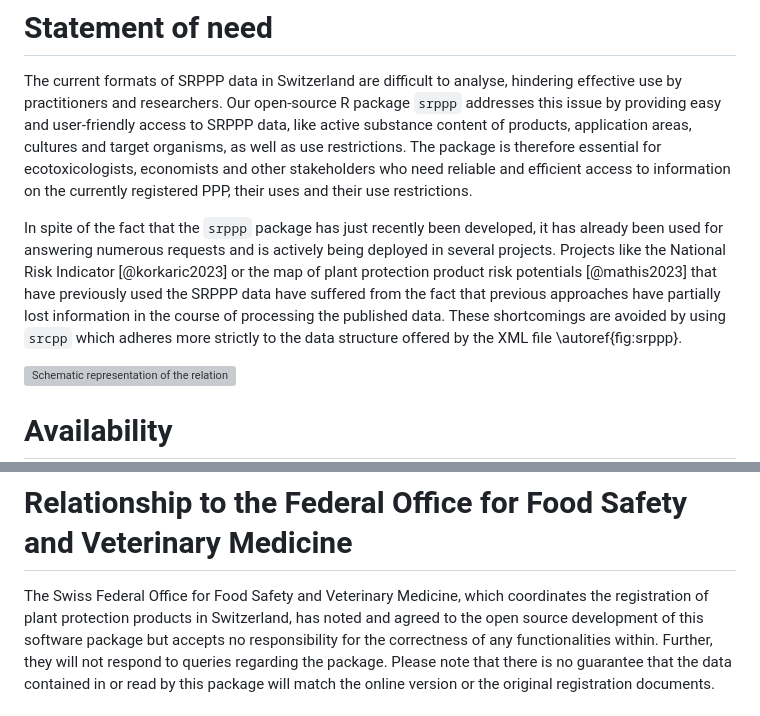
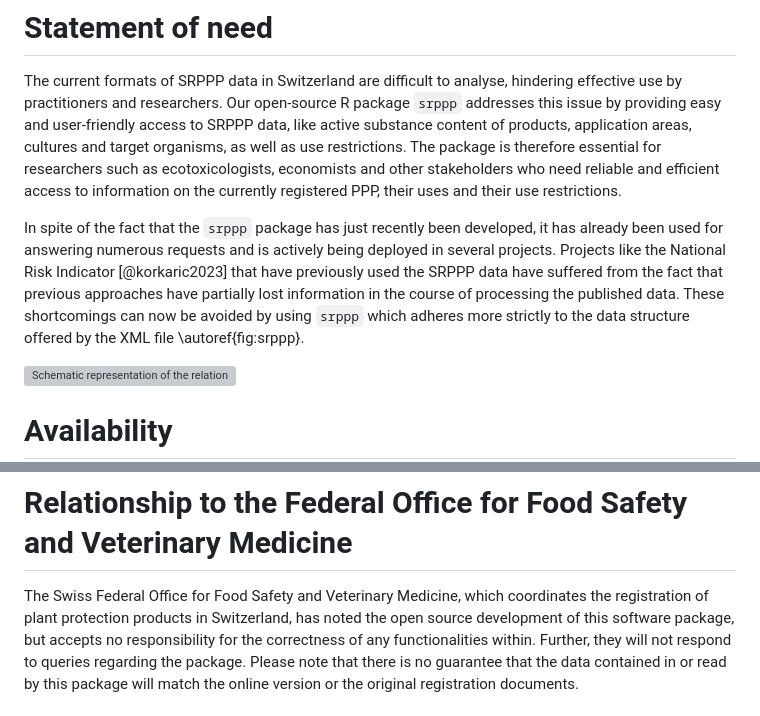
Before and after one commit to agroscope-ch/srppp, a Markdown page: vignettes/joss/paper.md, 2 parts joined by grey strips. Rendered like a GitHub page; grey boxes are pictures that could not be loaded.

Commit message:
Some further improvements of the text

```diff
--- a/vignettes/joss/paper.md
+++ b/vignettes/joss/paper.md
@@ -51,19 +51,19 @@ hindering effective use by practitioners and researchers. Our open-source
 R package `srppp` addresses this issue by providing easy and user-friendly
 access to SRPPP data, like active substance content of products, application
 areas, cultures and target organisms, as well as use restrictions. The
-package is therefore essential for ecotoxicologists, economists and other
-stakeholders who need reliable and efficient access to information on the
-currently registered PPP, their uses and their use restrictions.
+package is therefore essential for researchers such as ecotoxicologists,
+economists and other stakeholders who need reliable and efficient access to
+information on the currently registered PPP, their uses and their use
+restrictions.
 
 In spite of the fact that the `srppp` package has just recently been
 developed, it has already been used for answering numerous requests
 and is actively being deployed in several projects. Projects like the National
-Risk Indicator [@korkaric2023] or the map of plant protection product risk
-potentials [@mathis2023] that have previously used the SRPPP data have suffered
-from the fact that previous approaches have partially lost information in the
-course of processing the published data. These shortcomings are avoided by
-using `srcpp` which adheres more strictly to the data structure offered by the
-XML file \autoref{fig:srppp}.
+Risk Indicator [@korkaric2023] that have previously used the SRPPP data have
+suffered from the fact that previous approaches have partially lost information
+in the course of processing the published data. These shortcomings can now be
+avoided by using `srppp` which adheres more strictly to the data structure
+offered by the XML file \autoref{fig:srppp}.
 
 ![Schematic representation of the relations between the tables\label{fig:srppp}](srppp.png)
 
@@ -88,7 +88,7 @@ relational data in R without the need for an external database engine.
 
 The Swiss Federal Office for Food Safety and Veterinary Medicine, which
 coordinates the registration of plant protection products in Switzerland,
-has noted and agreed to the open source development of this software package
+has noted the open source development of this software package,
 but accepts no responsibility for the correctness of any functionalities
 within. Further, they will not respond to queries regarding the package. Please
 note that there is no guarantee that the data contained in or read by this
```
